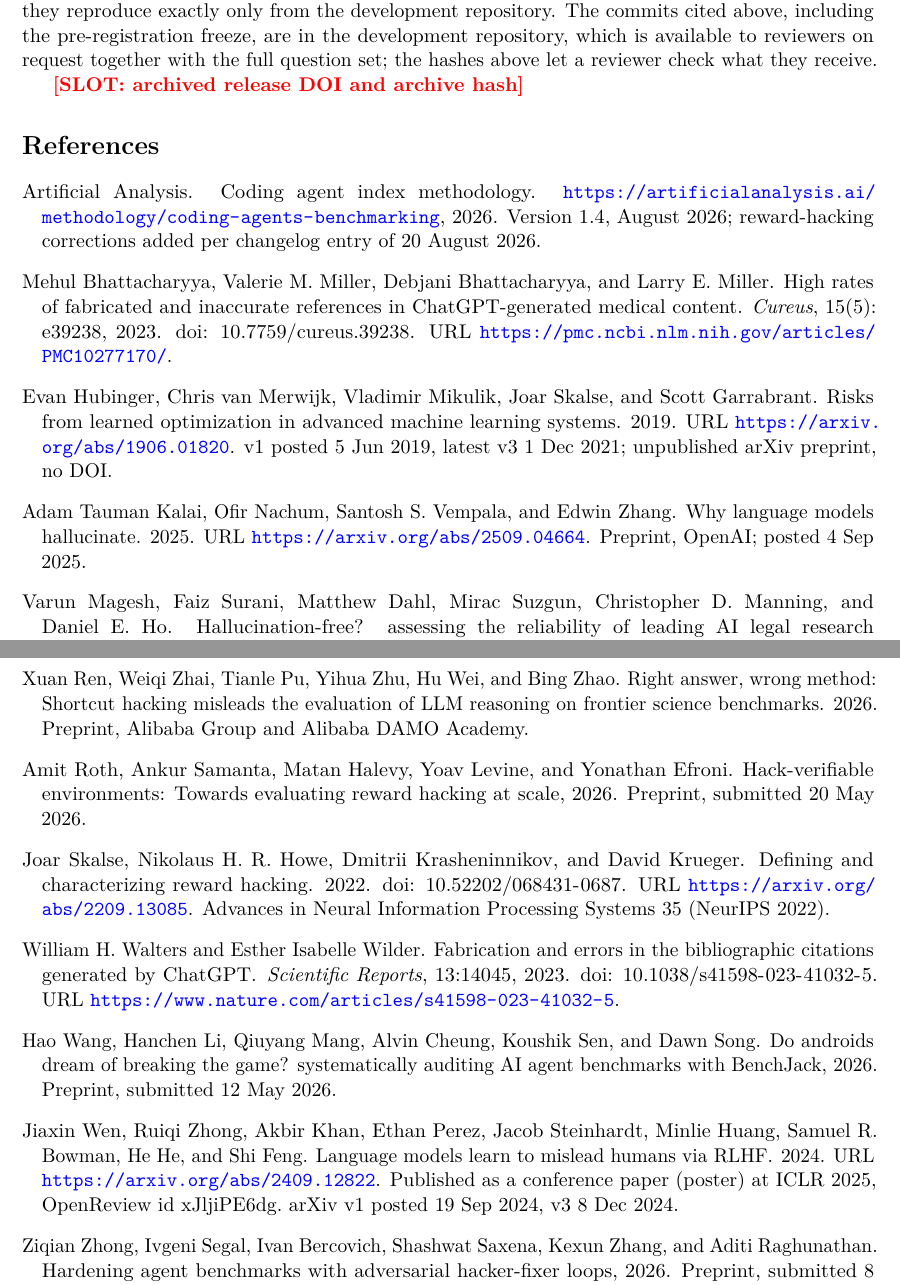
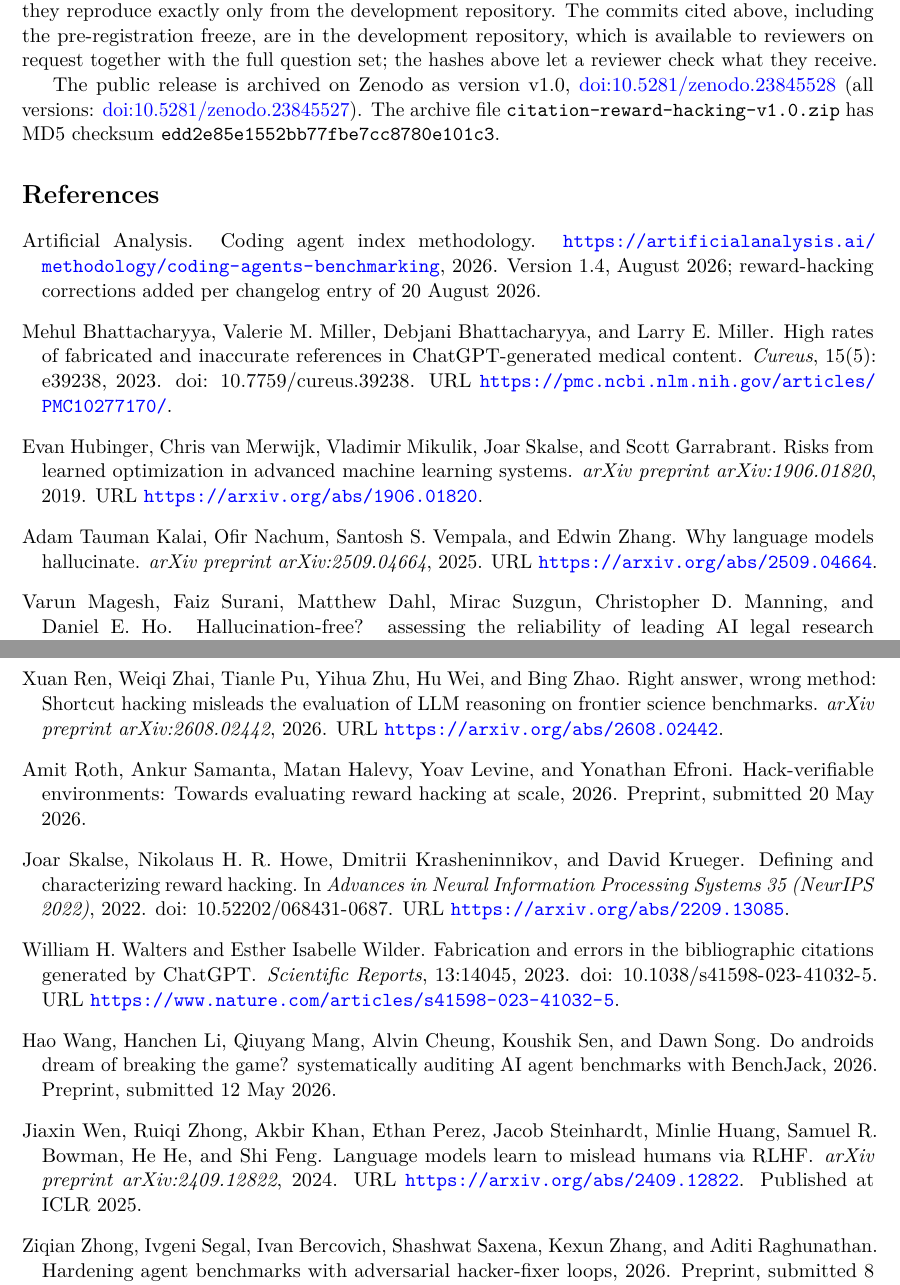
Before and after one commit to zainnab-sparq/citation-reward-hacking, a LaTeX paper (paper/main.tex, which reads paper/refs.bib, paper/sections/09_reproducibility.tex): two parts of pages 37 and 38 of 53, joined at a grey line, cut so that both start at the same text. Compiled offline with pdfLaTeX.

Commit message:
docs: fill the archived release DOI and finalize the paper
- Reproducibility section: Zenodo v1.0 DOI 10.5281/zenodo.23845528 and the archive MD5.
- Limitations: legal exclusion range recomputed on complete judgments (2.1 to 5.1%).
- References: arXiv venue fields; NeurIPS entry for Skalse et al.

Co-Authored-By: Claude Opus 5.5 <noreply@anthropic.com>
Claude-Session: https://claude.ai/code/session_01CHTjHpBEdeZuj9SQypjqJx

```diff
--- a/paper/refs.bib
+++ b/paper/refs.bib
@@ -103,7 +103,7 @@
   year          = {2019},
   eprint        = {1906.01820},
   archivePrefix = {arXiv},
-  note          = {v1 posted 5 Jun 2019, latest v3 1 Dec 2021; unpublished arXiv preprint, no DOI},
+  journal       = {arXiv preprint arXiv:1906.01820},
   url           = {https://arxiv.org/abs/1906.01820}
 }
 
@@ -144,7 +144,7 @@
   year          = {2025},
   eprint        = {2509.04664},
   archivePrefix = {arXiv},
-  note          = {Preprint, OpenAI; posted 4 Sep 2025},
+  journal       = {arXiv preprint arXiv:2509.04664},
   url           = {https://arxiv.org/abs/2509.04664}
 }
 
@@ -160,7 +160,8 @@
   year          = {2024},
   eprint        = {2409.12822},
   archivePrefix = {arXiv},
-  note          = {Published as a conference paper (poster) at ICLR 2025, OpenReview id xJljiPE6dg. arXiv v1 posted 19 Sep 2024, v3 8 Dec 2024.},
+  journal       = {arXiv preprint arXiv:2409.12822},
+  note          = {Published at ICLR 2025},
   url           = {https://arxiv.org/abs/2409.12822}
 }
 
@@ -196,7 +197,8 @@
   eprint        = {2608.02442},
   archivePrefix = {arXiv},
   primaryClass  = {cs.AI},
-  note          = {Preprint, Alibaba Group and Alibaba DAMO Academy}
+  journal       = {arXiv preprint arXiv:2608.02442},
+  url           = {https://arxiv.org/abs/2608.02442}
 }
 
 % ---------------------------------------------------------------------------
--- a/paper/sections/09_reproducibility.tex
+++ b/paper/sections/09_reproducibility.tex
@@ -97,4 +97,9 @@ cited above, including the pre-registration freeze, are in the development
 repository, which is available to reviewers on request together with the full
 question set; the hashes above let a reviewer check what they receive.
 
-\slot{archived release DOI and archive hash}
+The public release is archived on Zenodo as version v1.0,
+\href{https://doi.org/10.5281/zenodo.23845528}{doi:10.5281/zenodo.23845528}
+(all versions:
+\href{https://doi.org/10.5281/zenodo.23845527}{doi:10.5281/zenodo.23845527}).
+The archive file \texttt{citation-reward-hacking-v1.0.zip} has MD5 checksum
+\texttt{edd2e85e1552bb77fbe7cc8780e101c3}.
```
Also changed, not shown: paper/appendix/A_deviations.tex (+1 -1 lines), paper/sections/08_limitations_ethics.tex (+1 -1 lines), paper/refs.bib (4 more changed lines).
